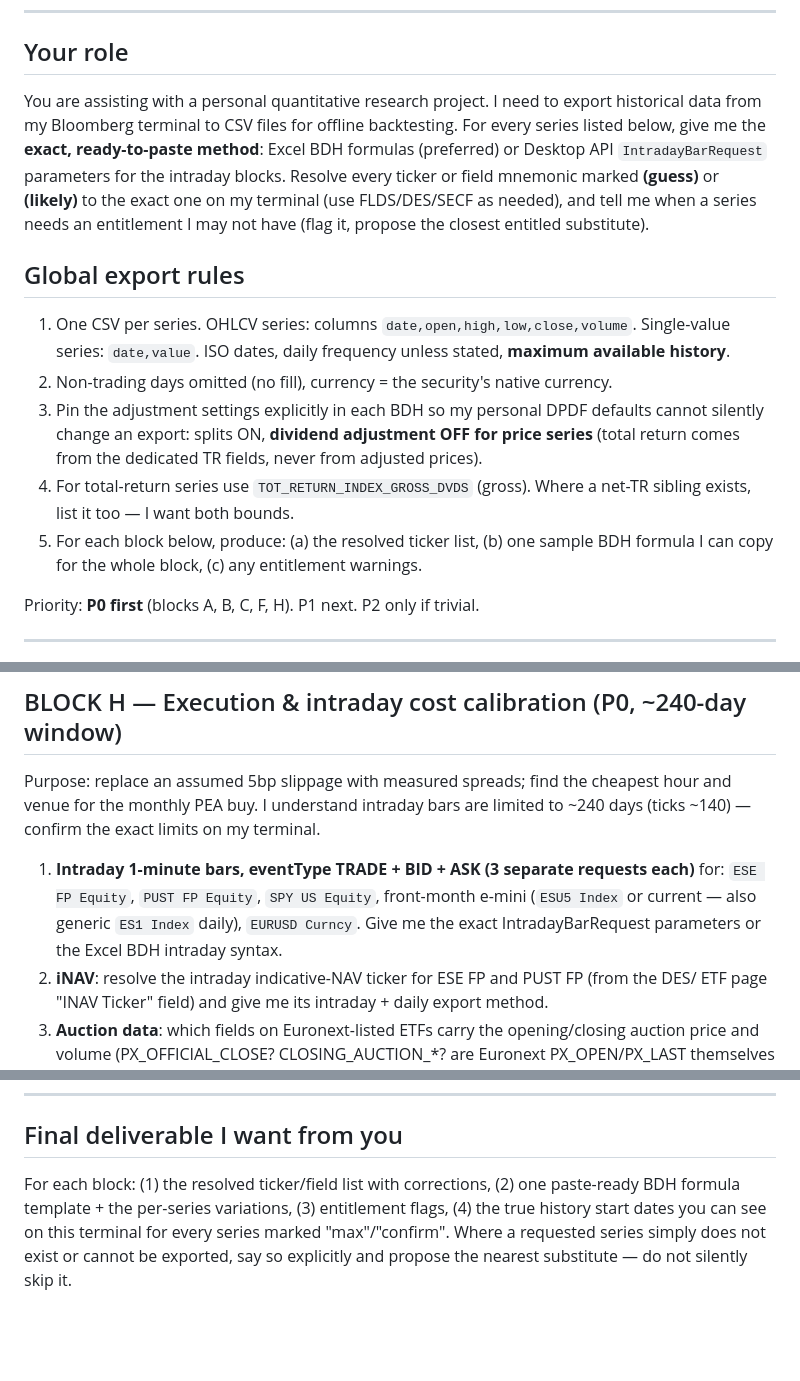
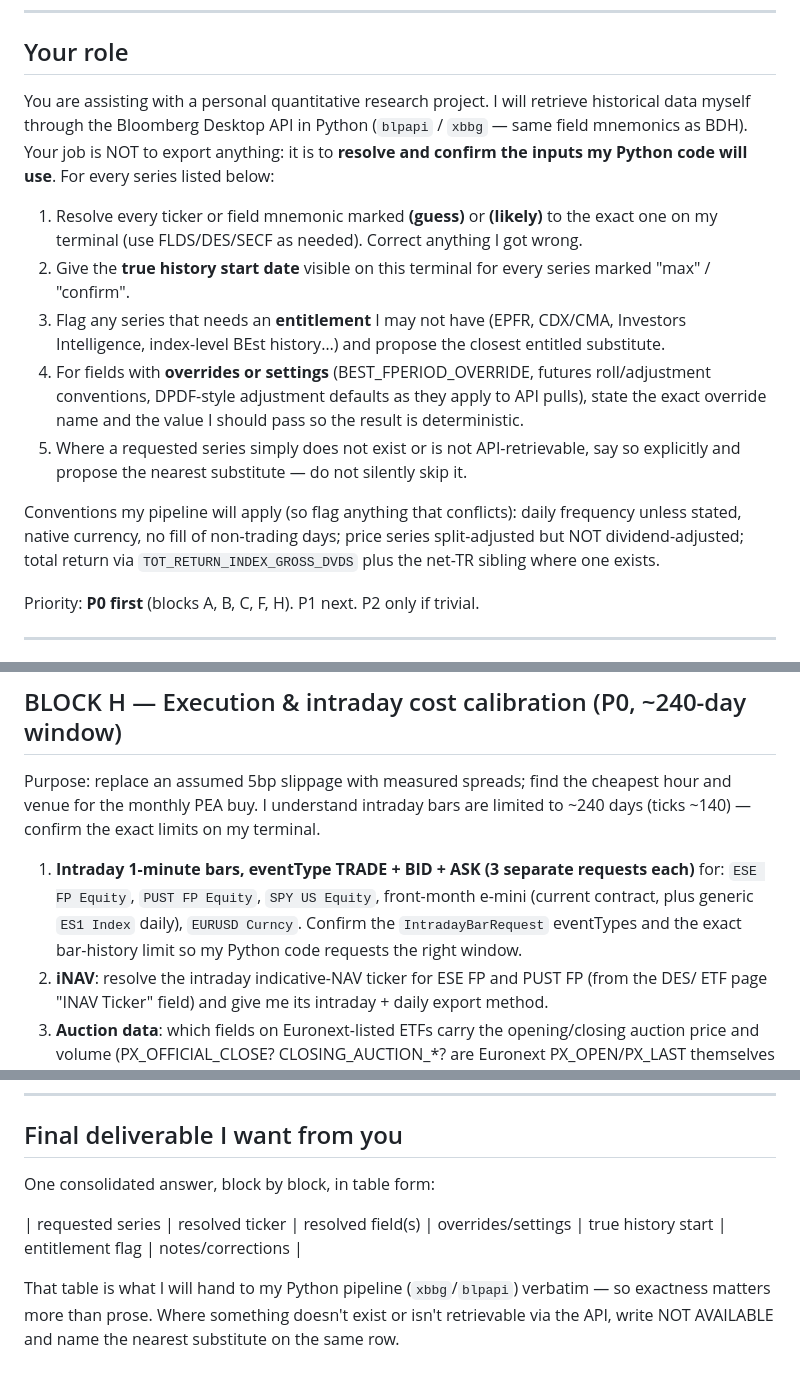
Before and after one commit to AnthonyNadjari/DCAToolBox, a Markdown page: docs/BLOOMBERG_DATA_REQUEST.md, 3 parts joined by grey strips. Rendered like a GitHub page; blank space fills up the shorter version.

Commit message:
Reframe the Bloomberg request: ticker/field resolution, not exports
The Bloomberg AI resolves tickers, mnemonics, overrides, history starts
and entitlements into one table; retrieval happens in Python via
blpapi/xbbg. Deliverable is now a consolidated resolution table the
pipeline consumes verbatim.

Co-Authored-By: Claude Opus 4.8 <noreply@anthropic.com>
Claude-Session: https://claude.ai/code/session_01753aomrgpNKd8SBZeAxPYC

```diff
--- a/docs/BLOOMBERG_DATA_REQUEST.md
+++ b/docs/BLOOMBERG_DATA_REQUEST.md
@@ -7,26 +7,27 @@
 
 ## Your role
 
-You are assisting with a personal quantitative research project. I need to export historical
-data from my Bloomberg terminal to CSV files for offline backtesting. For every series listed
-below, give me the **exact, ready-to-paste method**: Excel BDH formulas (preferred) or Desktop
-API `IntradayBarRequest` parameters for the intraday blocks. Resolve every ticker or field
-mnemonic marked **(guess)** or **(likely)** to the exact one on my terminal (use FLDS/DES/SECF
-as needed), and tell me when a series needs an entitlement I may not have (flag it, propose the
-closest entitled substitute).
+You are assisting with a personal quantitative research project. I will retrieve historical
+data myself through the Bloomberg Desktop API in Python (`blpapi` / `xbbg` — same field
+mnemonics as BDH). Your job is NOT to export anything: it is to **resolve and confirm the
+inputs my Python code will use**. For every series listed below:
 
-## Global export rules
+1. Resolve every ticker or field mnemonic marked **(guess)** or **(likely)** to the exact one
+   on my terminal (use FLDS/DES/SECF as needed). Correct anything I got wrong.
+2. Give the **true history start date** visible on this terminal for every series marked
+   "max" / "confirm".
+3. Flag any series that needs an **entitlement** I may not have (EPFR, CDX/CMA, Investors
+   Intelligence, index-level BEst history…) and propose the closest entitled substitute.
+4. For fields with **overrides or settings** (BEST_FPERIOD_OVERRIDE, futures roll/adjustment
+   conventions, DPDF-style adjustment defaults as they apply to API pulls), state the exact
+   override name and the value I should pass so the result is deterministic.
+5. Where a requested series simply does not exist or is not API-retrievable, say so explicitly
+   and propose the nearest substitute — do not silently skip it.
 
-1. One CSV per series. OHLCV series: columns `date,open,high,low,close,volume`. Single-value
-   series: `date,value`. ISO dates, daily frequency unless stated, **maximum available history**.
-2. Non-trading days omitted (no fill), currency = the security's native currency.
-3. Pin the adjustment settings explicitly in each BDH so my personal DPDF defaults cannot
-   silently change an export: splits ON, **dividend adjustment OFF for price series** (total
-   return comes from the dedicated TR fields, never from adjusted prices).
-4. For total-return series use `TOT_RETURN_INDEX_GROSS_DVDS` (gross). Where a net-TR sibling
-   exists, list it too — I want both bounds.
-5. For each block below, produce: (a) the resolved ticker list, (b) one sample BDH formula I can
-   copy for the whole block, (c) any entitlement warnings.
+Conventions my pipeline will apply (so flag anything that conflicts): daily frequency unless
+stated, native currency, no fill of non-trading days; price series split-adjusted but NOT
+dividend-adjusted; total return via `TOT_RETURN_INDEX_GROSS_DVDS` plus the net-TR sibling
+where one exists.
 
 Priority: **P0 first** (blocks A, B, C, F, H). P1 next. P2 only if trivial.
 
@@ -166,9 +167,9 @@ venue for the monthly PEA buy. I understand intraday bars are limited to ~240 da
 ~140) — confirm the exact limits on my terminal.
 
 1. **Intraday 1-minute bars, eventType TRADE + BID + ASK (3 separate requests each)** for:
-   `ESE FP Equity`, `PUST FP Equity`, `SPY US Equity`, front-month e-mini (`ESU5 Index` or
-   current — also generic `ES1 Index` daily), `EURUSD Curncy`. Give me the exact
-   IntradayBarRequest parameters or the Excel BDH intraday syntax.
+   `ESE FP Equity`, `PUST FP Equity`, `SPY US Equity`, front-month e-mini (current contract,
+   plus generic `ES1 Index` daily), `EURUSD Curncy`. Confirm the `IntradayBarRequest`
+   eventTypes and the exact bar-history limit so my Python code requests the right window.
 2. **iNAV**: resolve the intraday indicative-NAV ticker for ESE FP and PUST FP (from the DES/
    ETF page "INAV Ticker" field) and give me its intraday + daily export method.
 3. **Auction data**: which fields on Euronext-listed ETFs carry the opening/closing auction
@@ -183,8 +184,10 @@ venue for the monthly PEA buy. I understand intraday bars are limited to ~240 da
 
 ## Final deliverable I want from you
 
-For each block: (1) the resolved ticker/field list with corrections, (2) one paste-ready BDH
-formula template + the per-series variations, (3) entitlement flags, (4) the true history
-start dates you can see on this terminal for every series marked "max"/"confirm". Where a
-requested series simply does not exist or cannot be exported, say so explicitly and propose
-the nearest substitute — do not silently skip it.
+One consolidated answer, block by block, in table form:
+
+| requested series | resolved ticker | resolved field(s) | overrides/settings | true history start | entitlement flag | notes/corrections |
+
+That table is what I will hand to my Python pipeline (`xbbg`/`blpapi`) verbatim — so exactness
+matters more than prose. Where something doesn't exist or isn't retrievable via the API, write
+NOT AVAILABLE and name the nearest substitute on the same row.
```
